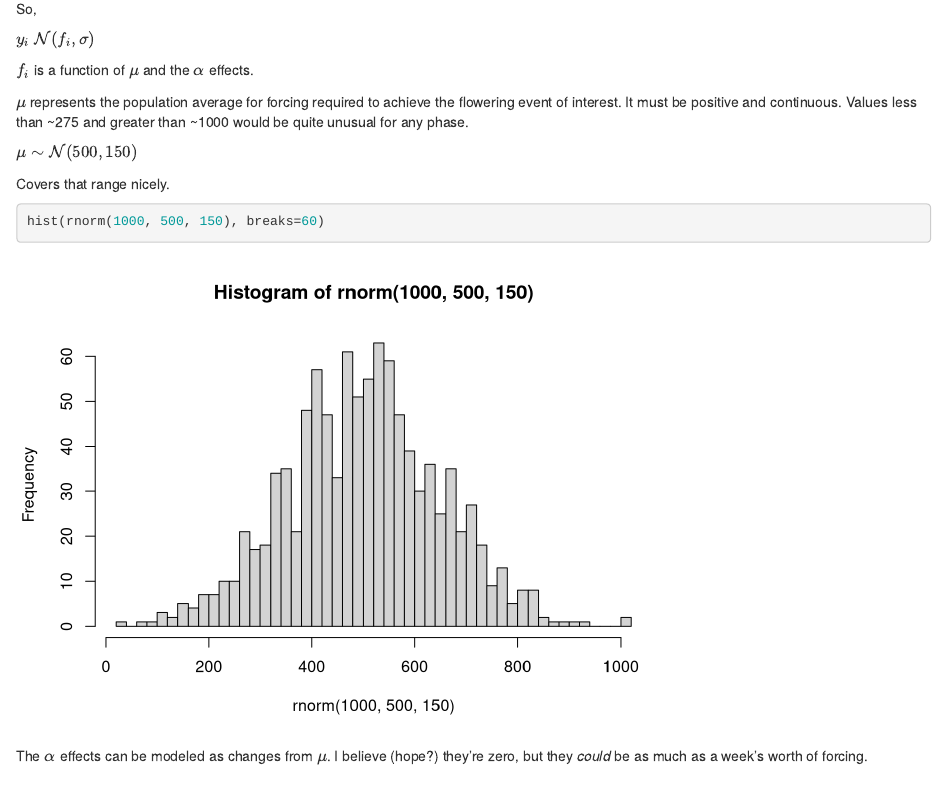
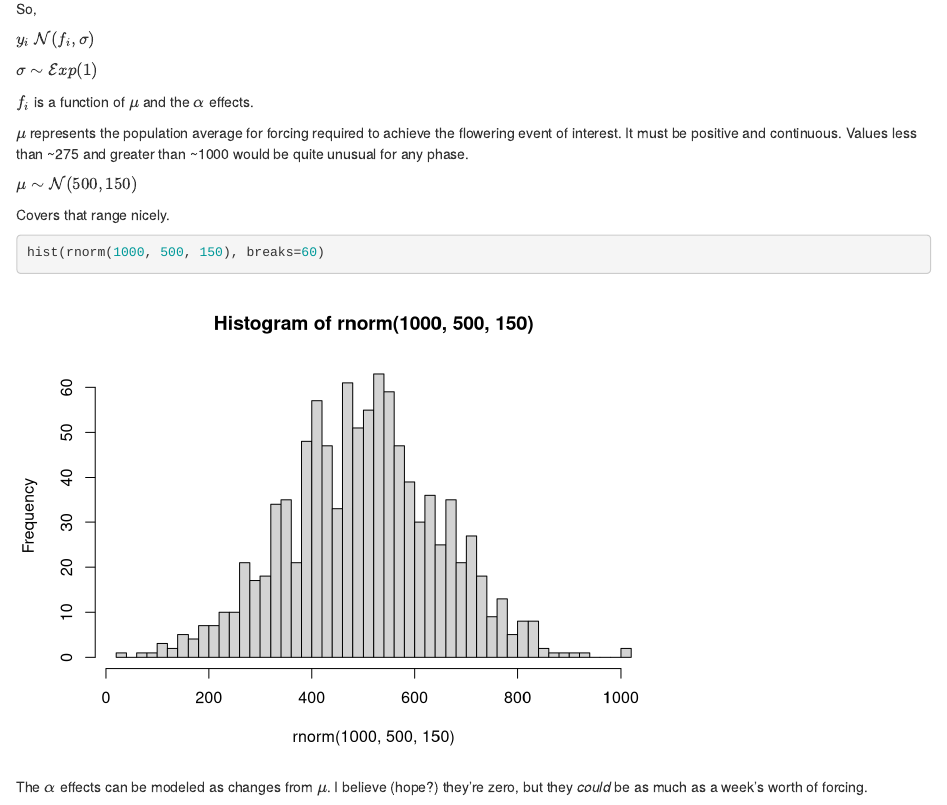
Before and after one commit to scisus/lodgepolethermaltime, an R Markdown document (conceptualanalysis.Rmd): the page in a window 1100 px wide, from 3100 px down. Rendered offline with R 4.5, knitr and Pandoc, with nearby package versions; code that draws random numbers runs with fixed seeds of ours; some code elsewhere in the file could not run offline.

Commit message:
correct equation symbols
minor

```diff
--- a/conceptualanalysis.Rmd
+++ b/conceptualanalysis.Rmd
@@ -133,6 +133,8 @@ So,
 
 $y_i ~ \mathcal{N}(f_i, \sigma)$
 
+$\sigma \sim \mathcal{Exp}(1)$
+
 $f_i$ is a function of $\mu$ and the $\alpha$ effects.
 
 $\mu$ represents the population average for forcing required to achieve the flowering event of interest. It must be positive and continuous. Values less than ~275 and greater than ~1000 would be quite unusual for any phase.
```
Also changed, not shown: conceptualanalysis.html (added), conceptualanalysis.Rmd (1 more changed lines).
